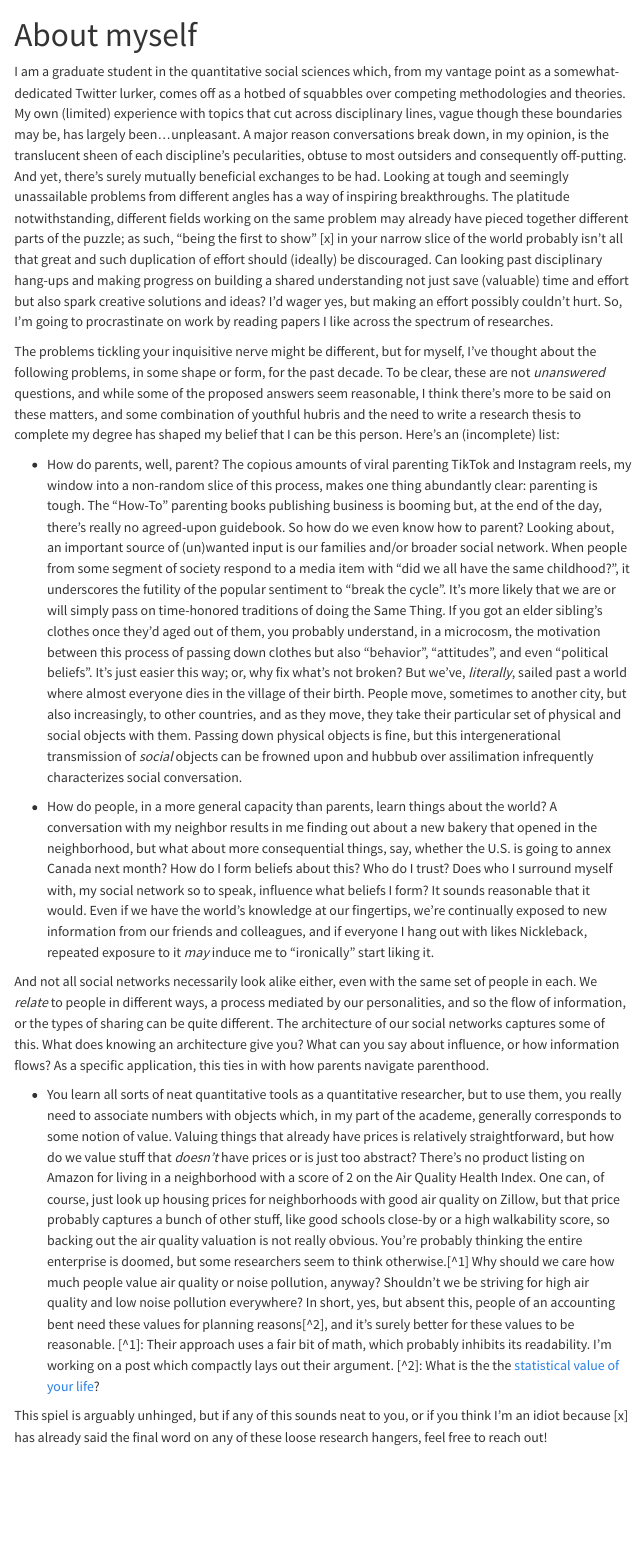
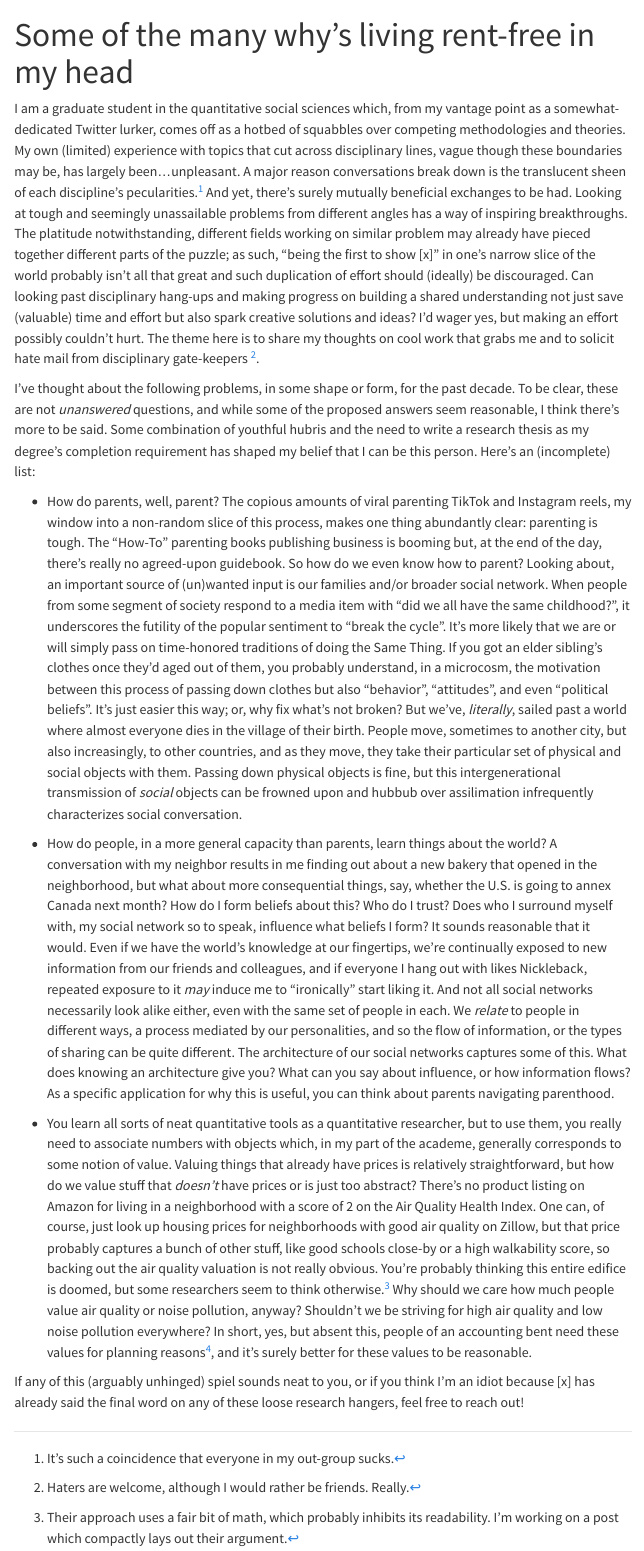
Before and after one commit to driyosh/driyosh.github.io, a Quarto document (about.qmd): the page in a window 1100 px wide, from its top. Rendered offline with R 4.5, knitr and Pandoc in place of Quarto, with nearby package versions; menus at the side of the page are left out.

Commit message:
Content.

```diff
--- a/about.qmd
+++ b/about.qmd
@@ -1,19 +1,15 @@
 ---
-title: "About myself"
+title: "Some of the many why's living rent-free in my head"
 ---
 
-I am a graduate student in the quantitative social sciences which, from my vantage point as a somewhat-dedicated Twitter lurker, comes off as a hotbed of squabbles over competing methodologies and theories. My own (limited) experience with topics that cut across disciplinary lines, vague though these boundaries may be, has largely been...unpleasant. A major reason conversations break down, in my opinion, is the translucent sheen of each discipline's pecularities, obtuse to most outsiders and consequently off-putting.  And yet, there's surely mutually beneficial exchanges to be had. Looking at tough and seemingly unassailable problems from different angles has a way of inspiring breakthroughs. The platitude notwithstanding, different fields working on the same problem may already have pieced together different parts of the puzzle; as such, "being the first to show" [x] in your narrow slice of the world probably isn't all that great and such duplication of effort should (ideally) be discouraged. Can looking past disciplinary hang-ups and making progress on building a shared understanding not just save (valuable) time and effort but also spark creative solutions and ideas? I'd wager yes, but making an effort possibly couldn't hurt. So, I'm going to procrastinate on work by reading papers I like across the spectrum of researches.
+I am a graduate student in the quantitative social sciences which, from my vantage point as a somewhat-dedicated Twitter lurker, comes off as a hotbed of squabbles over competing methodologies and theories. My own (limited) experience with topics that cut across disciplinary lines, vague though these boundaries may be, has largely been...unpleasant. A major reason conversations break down is the translucent sheen of each discipline's pecularities.^[It's such a coincidence that everyone in my out-group sucks.] And yet, there's surely mutually beneficial exchanges to be had. Looking at tough and seemingly unassailable problems from different angles has a way of inspiring breakthroughs. The platitude notwithstanding, different fields working on similar problem may already have pieced together different parts of the puzzle; as such, "being the first to show [x]" in one's narrow slice of the world probably isn't all that great and such duplication of effort should (ideally) be discouraged. Can looking past disciplinary hang-ups and making progress on building a shared understanding not just save (valuable) time and effort but also spark creative solutions and ideas? I'd wager yes, but making an effort possibly couldn't hurt. The theme here is to share my thoughts on cool work that grabs me and to solicit hate mail from disciplinary gate-keepers ^[Haters are welcome, although I would rather be friends. Really.].
 
-The problems tickling your inquisitive nerve might be different, but for myself, I've thought about the following problems, in some shape or form, for the past decade. To be clear, these are not _unanswered_ questions, and while some of the proposed answers seem reasonable, I think there's more to be said on these matters, and some combination of youthful hubris and the need to write a research thesis to complete my degree has shaped my belief that I can be this person. Here's an (incomplete) list:
+I've thought about the following problems, in some shape or form, for the past decade. To be clear, these are not _unanswered_ questions, and while some of the proposed answers seem reasonable, I think there's more to be said. Some combination of youthful hubris and the need to write a research thesis as my degree's completion requirement has shaped my belief that I can be this person. Here's an (incomplete) list:
 
 * How do parents, well, parent? The copious amounts of viral parenting TikTok and Instagram reels, my window into a non-random slice of this process, makes one thing abundantly clear: parenting is tough. The "How-To" parenting books publishing business is booming but, at the end of the day, there's really no agreed-upon guidebook. So how do we even know how to parent? Looking about, an important source of (un)wanted input is our families and/or broader social network. When people from some segment of society respond to a media item with "did we all have the same childhood?", it underscores the futility of the popular sentiment to "break the cycle". It's more likely that we are or will simply pass on time-honored traditions of doing the Same Thing. If you got an elder sibling's clothes once they'd aged out of them, you probably understand, in a microcosm, the motivation between this process of passing down clothes but also "behavior", "attitudes", and even "political beliefs". It's just easier this way; or, why fix what's not broken? But we've, _literally_, sailed past a world where almost everyone dies in the village of their birth. People move, sometimes to another city, but also increasingly, to other countries, and as they move, they take their particular set of physical and social objects with them. Passing down physical objects is fine, but this intergenerational transmission of _social_ objects can be frowned upon and hubbub over assilimation infrequently characterizes social conversation.
 
-* How do people, in a more general capacity than parents, learn things about the world? A conversation with my neighbor results in me finding out about a new bakery that opened in the neighborhood, but what about more consequential things, say, whether the U.S. is going to annex Canada next month? How do I form beliefs about this? Who do I trust? Does who I surround myself with, my social network so to speak, influence what beliefs I form? It sounds reasonable that it would. Even if we have the world's knowledge at our fingertips, we're continually exposed to new information from our friends and colleagues, and if everyone I hang out with likes Nickleback, repeated exposure to it _may_ induce me to "ironically" start liking it.
+* How do people, in a more general capacity than parents, learn things about the world? A conversation with my neighbor results in me finding out about a new bakery that opened in the neighborhood, but what about more consequential things, say, whether the U.S. is going to annex Canada next month? How do I form beliefs about this? Who do I trust? Does who I surround myself with, my social network so to speak, influence what beliefs I form? It sounds reasonable that it would. Even if we have the world's knowledge at our fingertips, we're continually exposed to new information from our friends and colleagues, and if everyone I hang out with likes Nickleback, repeated exposure to it _may_ induce me to "ironically" start liking it. And not all social networks necessarily look alike either, even with the same set of people in each. We _relate_ to people in different ways, a process mediated by our personalities, and so the flow of information, or the types of sharing can be quite different. The architecture of our social networks captures some of this. What does knowing an architecture give you? What can you say about influence, or how information flows? As a specific application for why this is useful, you can think about parents navigating parenthood.
 
-And not all social networks necessarily look alike either, even with the same set of people in each. We _relate_ to people in different ways, a process mediated by our personalities, and so the flow of information, or the types of sharing can be quite different. The architecture of our social networks captures some of this. What does knowing an architecture give you? What can you say about influence, or how information flows? As a specific application, this ties in with how parents navigate parenthood.
+* You learn all sorts of neat quantitative tools as a quantitative researcher, but to use them, you really need to associate numbers with objects which, in my part of the academe, generally corresponds to some notion of value. Valuing things that already have prices is relatively straightforward, but how do we value stuff that _doesn't_ have prices or is just too abstract? There's no product listing on Amazon for living in a neighborhood with a score of 2 on the Air Quality Health Index. One can, of course, just look up housing prices for neighborhoods with good air quality on Zillow, but that price probably captures a bunch of other stuff, like good schools close-by or a high walkability score, so backing out the air quality valuation is not really obvious. You're probably thinking this entire edifice is doomed, but some researchers seem to think otherwise.^[Their approach uses a fair bit of math, which probably inhibits its readability. I'm working on a post which compactly lays out their argument.] Why should we care how much people value air quality or noise pollution, anyway? Shouldn't we be striving for high air quality and low noise pollution everywhere? In short, yes, but absent this, people of an accounting bent need these values for planning reasons^[What is the the [statistical value of your life](https://law.vanderbilt.edu/phd/faculty/w-kip-viscusi/368_Value_of_Statistical_Life_Oxford.pdf)?], and it's surely better for these values to be reasonable.
 
-* You learn all sorts of neat quantitative tools as a quantitative researcher, but to use them, you really need to associate numbers with objects which, in my part of the academe, generally corresponds to some notion of value. Valuing things that already have prices is relatively straightforward, but how do we value stuff that _doesn't_ have prices or is just too abstract? There's no product listing on Amazon for living in a neighborhood with a score of 2 on the Air Quality Health Index. One can, of course, just look up housing prices for neighborhoods with good air quality on Zillow, but that price probably captures a bunch of other stuff, like good schools close-by or a high walkability score, so backing out the air quality valuation is not really obvious. You're probably thinking the entire enterprise is doomed, but some researchers seem to think otherwise.[^1] Why should we care how much people value air quality or noise pollution, anyway? Shouldn't we be striving for high air quality and low noise pollution everywhere? In short, yes, but absent this, people of an accounting bent need these values for planning reasons[^2], and it's surely better for these values to be reasonable.
-[^1]: Their approach uses a fair bit of math, which probably inhibits its readability. I'm working on a post which compactly lays out their argument.
-[^2]: What is the the [statistical value of your life](https://law.vanderbilt.edu/phd/faculty/w-kip-viscusi/368_Value_of_Statistical_Life_Oxford.pdf)?
-
-This spiel is arguably unhinged, but if any of this sounds neat to you, or if you think I'm an idiot because [x] has already said the final word on any of these loose research hangers, feel free to reach out!
+If any of this (arguably unhinged) spiel sounds neat to you, or if you think I'm an idiot because [x] has already said the final word on any of these loose research hangers, feel free to reach out!
```
Also changed, not shown: index.qmd (+3 -3 lines).
